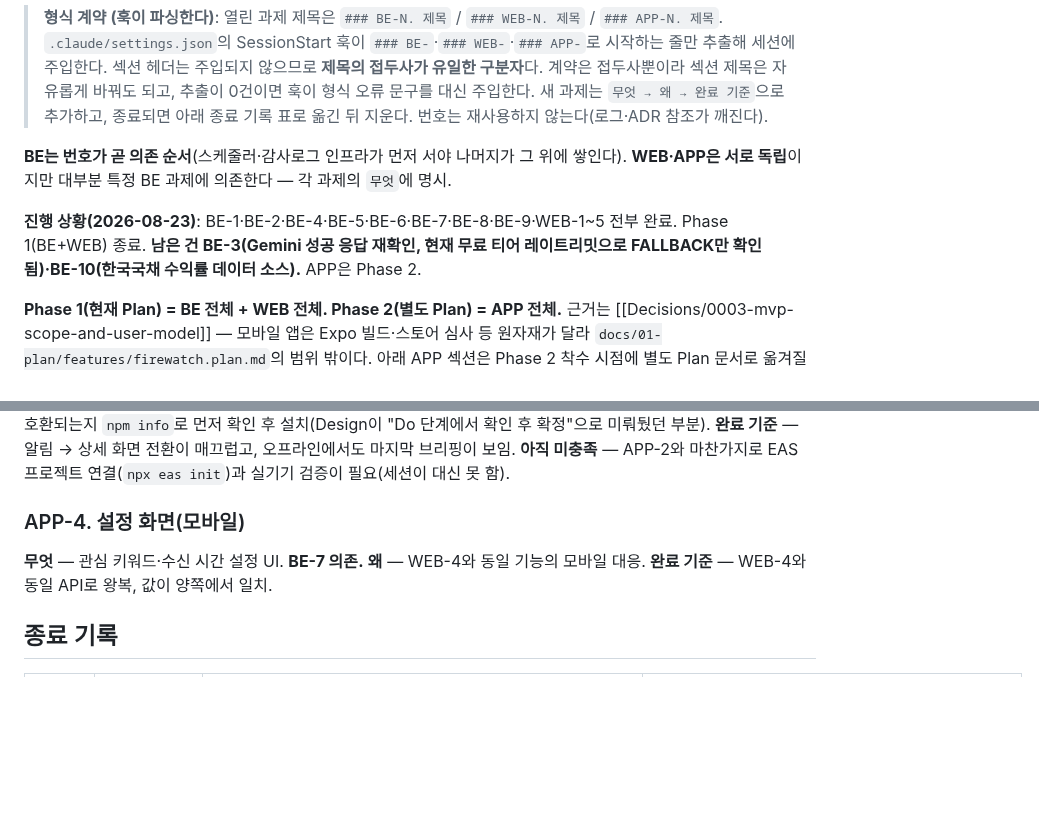
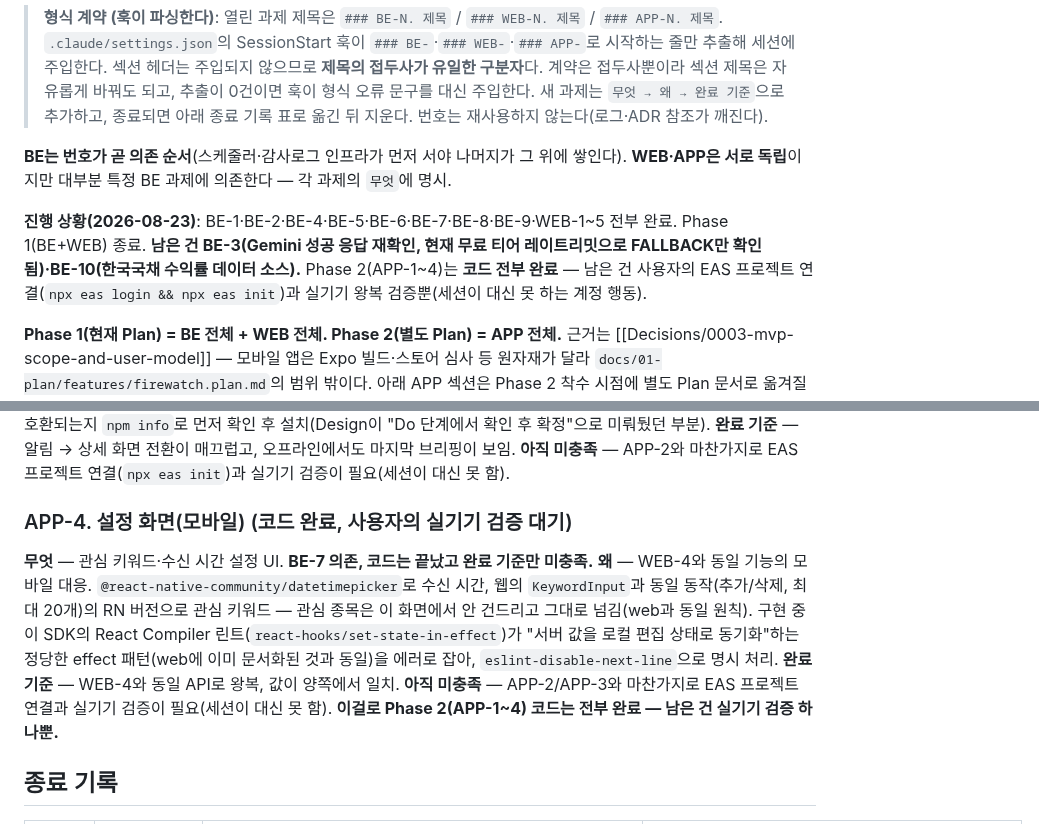
Before and after one commit to huni2/FireWatch, a Markdown page: llm-wiki/Next-Tasks.md, 2 parts joined by grey strips. GitHub-like rendering; blank space fills up the shorter version.

```diff
--- a/llm-wiki/Next-Tasks.md
+++ b/llm-wiki/Next-Tasks.md
@@ -8,7 +8,7 @@
 **BE는 번호가 곧 의존 순서**(스케줄러·감사로그 인프라가 먼저 서야 나머지가 그 위에 쌓인다).
 **WEB·APP은 서로 독립**이지만 대부분 특정 BE 과제에 의존한다 — 각 과제의 `무엇`에 명시.
 
-**진행 상황(2026-08-23)**: BE-1·BE-2·BE-4·BE-5·BE-6·BE-7·BE-8·BE-9·WEB-1~5 전부 완료. Phase 1(BE+WEB) 종료. **남은 건 BE-3(Gemini 성공 응답 재확인, 현재 무료 티어 레이트리밋으로 FALLBACK만 확인됨)·BE-10(한국국채 수익률 데이터 소스).** APP은 Phase 2.
+**진행 상황(2026-08-23)**: BE-1·BE-2·BE-4·BE-5·BE-6·BE-7·BE-8·BE-9·WEB-1~5 전부 완료. Phase 1(BE+WEB) 종료. **남은 건 BE-3(Gemini 성공 응답 재확인, 현재 무료 티어 레이트리밋으로 FALLBACK만 확인됨)·BE-10(한국국채 수익률 데이터 소스).** Phase 2(APP-1~4)는 **코드 전부 완료** — 남은 건 사용자의 EAS 프로젝트 연결(`npx eas login && npx eas init`)과 실기기 왕복 검증뿐(세션이 대신 못 하는 계정 행동).
 
 **Phase 1(현재 Plan) = BE 전체 + WEB 전체. Phase 2(별도 Plan) = APP 전체.** 근거는 [[Decisions/0003-mvp-scope-and-user-model]] — 모바일 앱은 Expo 빌드·스토어 심사 등 원자재가 달라 `docs/01-plan/features/firewatch.plan.md`의 범위 밖이다. 아래 APP 섹션은 Phase 2 착수 시점에 별도 Plan 문서로 옮겨질 예정이며, 그 전까지는 백로그로만 유지한다.
 
@@ -49,10 +49,10 @@ _(현재 없음 — WEB-5까지 전부 완료)_
 **왜** — 모바일에서의 핵심 소비 경험. `useLatestBriefing` 훅(조회 실패 시 AsyncStorage 캐시 폴백)+`BriefingScreen`(요약 카드·추천종목 칩)+`BriefingSheet`(`@gorhom/bottom-sheet`, 알림 탭 시 `useLastNotificationResponse`로 자동 오픈) 구현 완료. `@gorhom/bottom-sheet` v5가 RN 0.86/reanimated 4와 호환되는지 `npm info`로 먼저 확인 후 설치(Design이 "Do 단계에서 확인 후 확정"으로 미뤄뒀던 부분).
 **완료 기준** — 알림 → 상세 화면 전환이 매끄럽고, 오프라인에서도 마지막 브리핑이 보임. **아직 미충족** — APP-2와 마찬가지로 EAS 프로젝트 연결(`npx eas init`)과 실기기 검증이 필요(세션이 대신 못 함).
 
-### APP-4. 설정 화면(모바일)
-**무엇** — 관심 키워드·수신 시간 설정 UI. **BE-7 의존.**
-**왜** — WEB-4와 동일 기능의 모바일 대응.
-**완료 기준** — WEB-4와 동일 API로 왕복, 값이 양쪽에서 일치.
+### APP-4. 설정 화면(모바일) (코드 완료, 사용자의 실기기 검증 대기)
+**무엇** — 관심 키워드·수신 시간 설정 UI. **BE-7 의존, 코드는 끝났고 완료 기준만 미충족.**
+**왜** — WEB-4와 동일 기능의 모바일 대응. `@react-native-community/datetimepicker`로 수신 시간, 웹의 `KeywordInput`과 동일 동작(추가/삭제, 최대 20개)의 RN 버전으로 관심 키워드 — 관심 종목은 이 화면에서 안 건드리고 그대로 넘김(web과 동일 원칙). 구현 중 이 SDK의 React Compiler 린트(`react-hooks/set-state-in-effect`)가 "서버 값을 로컬 편집 상태로 동기화"하는 정당한 effect 패턴(web에 이미 문서화된 것과 동일)을 에러로 잡아, `eslint-disable-next-line`으로 명시 처리.
+**완료 기준** — WEB-4와 동일 API로 왕복, 값이 양쪽에서 일치. **아직 미충족** — APP-2/APP-3와 마찬가지로 EAS 프로젝트 연결과 실기기 검증이 필요(세션이 대신 못 함). **이걸로 Phase 2(APP-1~4) 코드는 전부 완료 — 남은 건 실기기 검증 하나뿐.**
 
 ## 종료 기록
 
```
Also changed, not shown: llm-wiki/log.md (+2 -0 lines).
